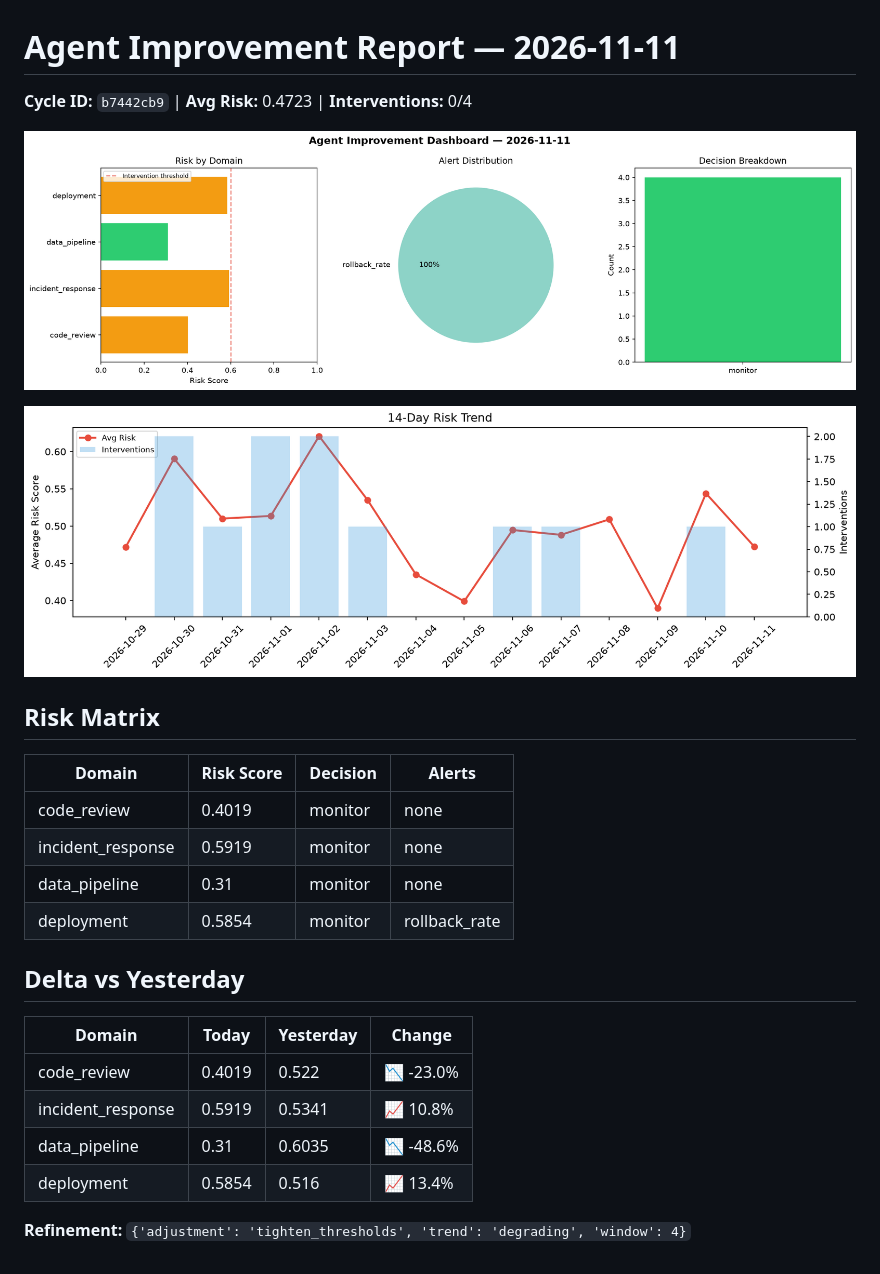
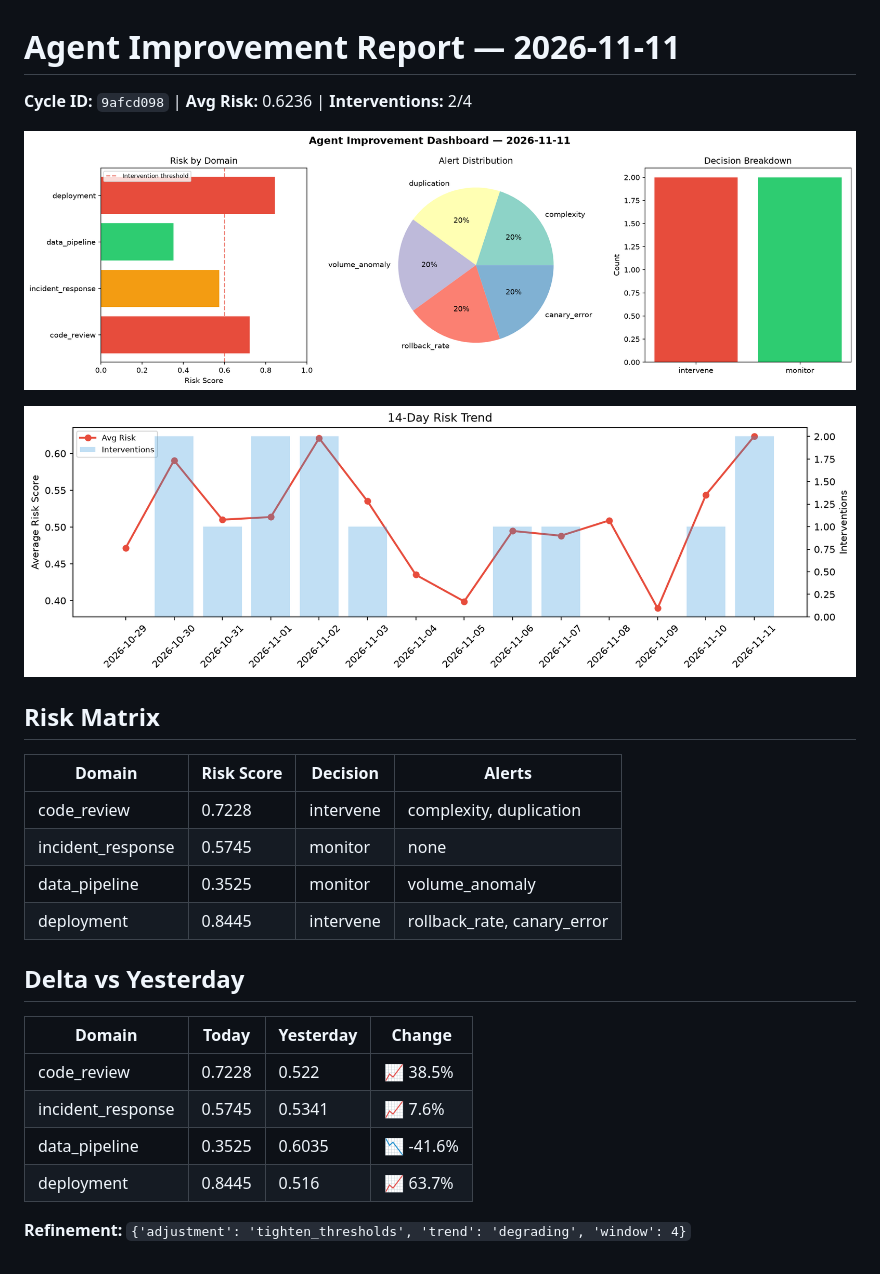
Before and after one commit to Atharv279/agent-improvement, a Markdown page: logs/2026-11-11.md, the part around the change. Drawn GitHub-style; pictures changed too: logs/2026-11-11_dashboard.png, logs/2026-11-11_trend.png.

Commit message:
agent-improvement: daily cycle 2026-11-11T09:19

```diff
--- a/logs/2026-11-11.md
+++ b/logs/2026-11-11.md
@@ -1,6 +1,6 @@
 # Agent Improvement Report — 2026-11-11
 
-**Cycle ID:** `b7442cb9` | **Avg Risk:** 0.4723 | **Interventions:** 0/4
+**Cycle ID:** `9afcd098` | **Avg Risk:** 0.6236 | **Interventions:** 2/4
 
 ![Dashboard](2026-11-11_dashboard.png)
 
@@ -10,18 +10,18 @@
 
 | Domain | Risk Score | Decision | Alerts |
 |--------|-----------|----------|--------|
-| code_review | 0.4019 | monitor | none |
-| incident_response | 0.5919 | monitor | none |
-| data_pipeline | 0.31 | monitor | none |
-| deployment | 0.5854 | monitor | rollback_rate |
+| code_review | 0.7228 | intervene | complexity, duplication |
+| incident_response | 0.5745 | monitor | none |
+| data_pipeline | 0.3525 | monitor | volume_anomaly |
+| deployment | 0.8445 | intervene | rollback_rate, canary_error |
 
 ## Delta vs Yesterday
 
 | Domain | Today | Yesterday | Change |
 |--------|-------|-----------|--------|
-| code_review | 0.4019 | 0.522 | 📉 -23.0% |
-| incident_response | 0.5919 | 0.5341 | 📈 10.8% |
-| data_pipeline | 0.31 | 0.6035 | 📉 -48.6% |
-| deployment | 0.5854 | 0.516 | 📈 13.4% |
+| code_review | 0.7228 | 0.522 | 📈 38.5% |
+| incident_response | 0.5745 | 0.5341 | 📈 7.6% |
+| data_pipeline | 0.3525 | 0.6035 | 📉 -41.6% |
+| deployment | 0.8445 | 0.516 | 📈 63.7% |
 
 **Refinement:** `{'adjustment': 'tighten_thresholds', 'trend': 'degrading', 'window': 4}`
```
Also changed, not shown: 1 other file.
